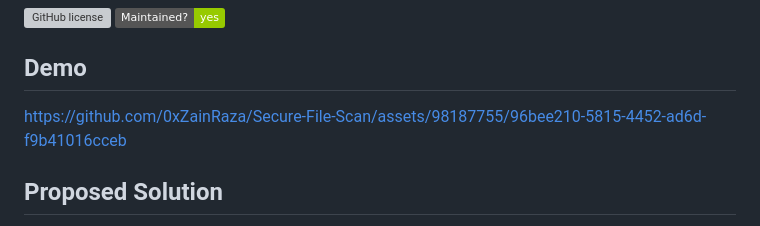
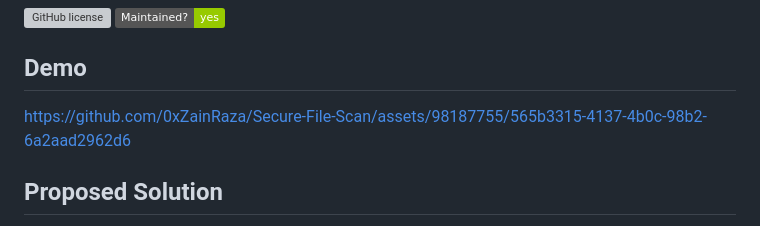
Before and after one commit to 0xZainRaza/Secure-File-Scan, a Markdown page: README.md, the part around the change. Drawn GitHub-style; badges without logos; grey boxes are pictures that could not be loaded.

Commit message:
Update README.md
done

```diff
--- a/README.md
+++ b/README.md
@@ -17,7 +17,11 @@ Secure File Scan is a threat intelligence-based website that provides malware de
 
 ## Demo
 
-https://github.com/0xZainRaza/Secure-File-Scan/assets/98187755/96bee210-5815-4452-ad6d-f9b41016cceb
+
+
+https://github.com/0xZainRaza/Secure-File-Scan/assets/98187755/565b3315-4137-4b0c-98b2-6a2aad2962d6
+
+
 
 
 ## Proposed Solution
```
